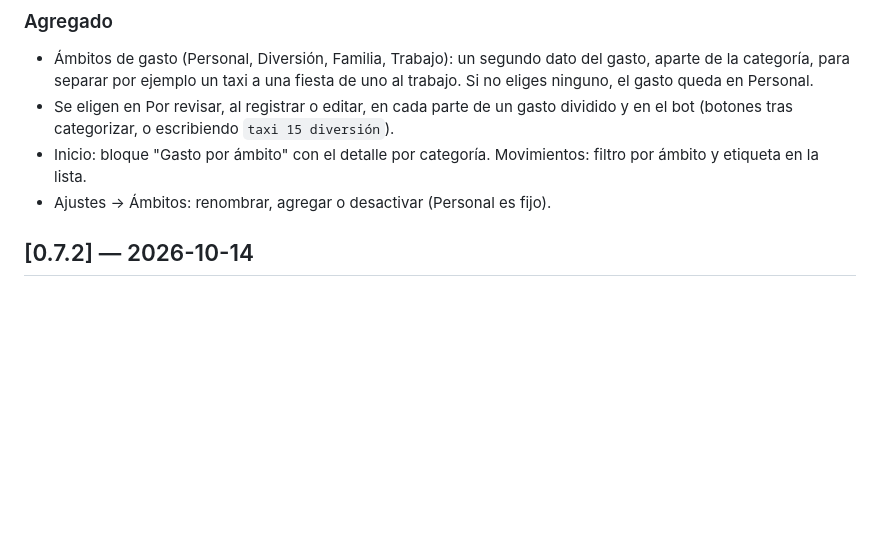
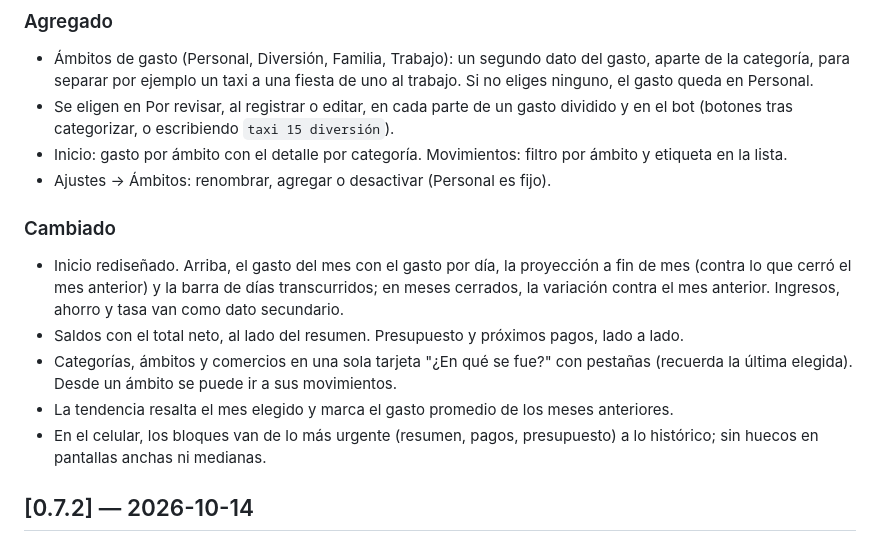
Before and after one commit to BrunoRioja/finanzas-personales, a Markdown page: CHANGELOG.md, the part around the change. Rendered like a GitHub page; blank space fills up the shorter version.

```diff
--- a/CHANGELOG.md
+++ b/CHANGELOG.md
@@ -7,8 +7,15 @@ Formato basado en [Keep a Changelog](https://keepachangelog.com/es-ES/1.1.0/); v
 ### Agregado
 - Ámbitos de gasto (Personal, Diversión, Familia, Trabajo): un segundo dato del gasto, aparte de la categoría, para separar por ejemplo un taxi a una fiesta de uno al trabajo. Si no eliges ninguno, el gasto queda en Personal.
 - Se eligen en Por revisar, al registrar o editar, en cada parte de un gasto dividido y en el bot (botones tras categorizar, o escribiendo `taxi 15 diversión`).
-- Inicio: bloque "Gasto por ámbito" con el detalle por categoría. Movimientos: filtro por ámbito y etiqueta en la lista.
+- Inicio: gasto por ámbito con el detalle por categoría. Movimientos: filtro por ámbito y etiqueta en la lista.
 - Ajustes → Ámbitos: renombrar, agregar o desactivar (Personal es fijo).
+
+### Cambiado
+- Inicio rediseñado. Arriba, el gasto del mes con el gasto por día, la proyección a fin de mes (contra lo que cerró el mes anterior) y la barra de días transcurridos; en meses cerrados, la variación contra el mes anterior. Ingresos, ahorro y tasa van como dato secundario.
+- Saldos con el total neto, al lado del resumen. Presupuesto y próximos pagos, lado a lado.
+- Categorías, ámbitos y comercios en una sola tarjeta "¿En qué se fue?" con pestañas (recuerda la última elegida). Desde un ámbito se puede ir a sus movimientos.
+- La tendencia resalta el mes elegido y marca el gasto promedio de los meses anteriores.
+- En el celular, los bloques van de lo más urgente (resumen, pagos, presupuesto) a lo histórico; sin huecos en pantallas anchas ni medianas.
 
 ## [0.7.2] — 2026-10-14
 
```
Also changed, not shown: README.md (+1 -1 lines), docs/img/dashboard-laptop.png, docs/img/dashboard-movil.png, 3 other files.
